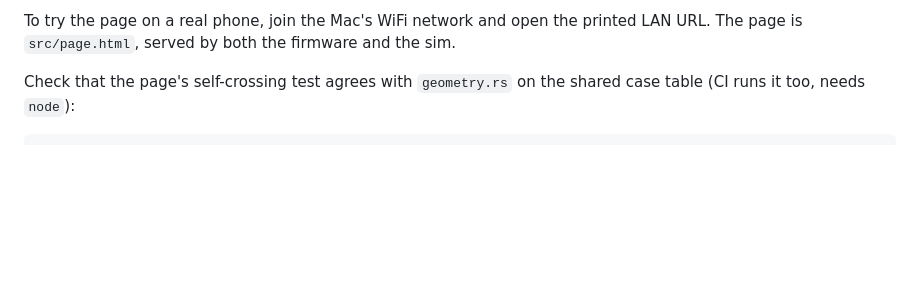
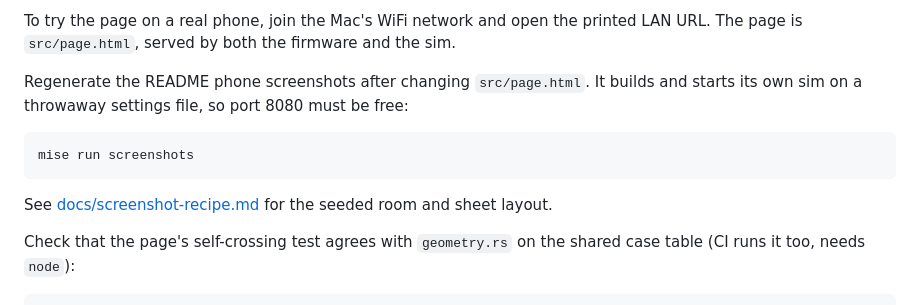
Before and after one commit to noahbaculi/random-laser-pointer, a Markdown page: AGENTS.md, the part around the change. Drawn GitHub-style; blank space fills up the shorter version.

````diff
--- a/AGENTS.md
+++ b/AGENTS.md
@@ -33,6 +33,14 @@ cargo run --target aarch64-apple-darwin --no-default-features --features sim --b
 It serves the phone page at `http://<lan-ip>:8080/` (printed at startup) and a room view at `http://localhost:8080/sim` that draws the outline, laser, and target from `/status`. Settings persist to `target/sim-settings.bin` through `record`. Set `SIM_SETTINGS=<path>` to use another file. It never exits on its own, so run it in a background shell and kill it after checks. It does not cover WiFi, captive DNS, servo PWM, or flash storage.
 
 To try the page on a real phone, join the Mac's WiFi network and open the printed LAN URL. The page is `src/page.html`, served by both the firmware and the sim.
+
+Regenerate the README phone screenshots after changing `src/page.html`. It builds and starts its own sim on a throwaway settings file, so port 8080 must be free:
+
+```shell
+mise run screenshots
+```
+
+See [docs/screenshot-recipe.md](docs/screenshot-recipe.md) for the seeded room and sheet layout.
 
 Check that the page's self-crossing test agrees with `geometry.rs` on the shared case table (CI runs it too, needs `node`):
 
````
Also changed, not shown: README.md (+2 -0 lines), docs/screenshot-recipe.md (added, +25 -0 lines), docs/screenshots/readme-preview.png (added), 2 other files.
